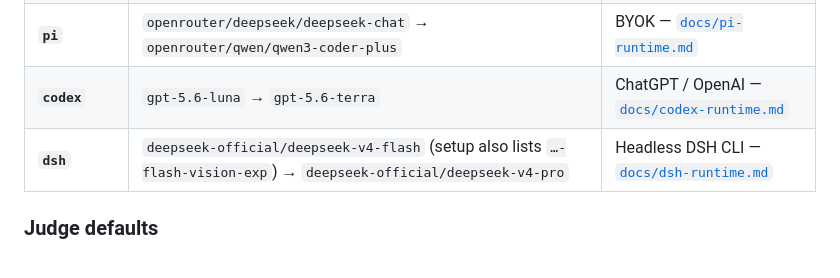
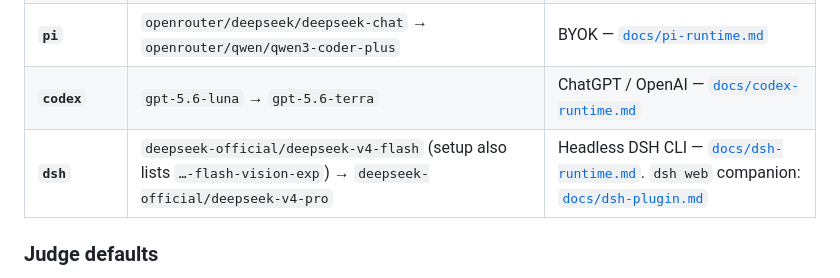
Before and after one commit to dancingteeth/agent-looper, a Markdown page: README.intro.md, the part around the change. Drawn GitHub-style.

```diff
--- a/README.intro.md
+++ b/README.intro.md
@@ -108,7 +108,7 @@ They do not have to match. A non-Cursor worker can still use a Cursor judge —
 | **`opencode`** | Go `opencode-go/deepseek-v4-flash` → `qwen3.7-plus` (or BYOK `openrouter/…`, `vercel/…`, `ollama/…`) | [`docs/opencode-providers.md`](./docs/opencode-providers.md) |
 | **`pi`** | `openrouter/deepseek/deepseek-chat` → `openrouter/qwen/qwen3-coder-plus` | BYOK — [`docs/pi-runtime.md`](./docs/pi-runtime.md) |
 | **`codex`** | `gpt-5.6-luna` → `gpt-5.6-terra` | ChatGPT / OpenAI — [`docs/codex-runtime.md`](./docs/codex-runtime.md) |
-| **`dsh`** | `deepseek-official/deepseek-v4-flash` (setup also lists `…-flash-vision-exp`) → `deepseek-official/deepseek-v4-pro` | Headless DSH CLI — [`docs/dsh-runtime.md`](./docs/dsh-runtime.md) |
+| **`dsh`** | `deepseek-official/deepseek-v4-flash` (setup also lists `…-flash-vision-exp`) → `deepseek-official/deepseek-v4-pro` | Headless DSH CLI — [`docs/dsh-runtime.md`](./docs/dsh-runtime.md). `dsh web` companion: [`docs/dsh-plugin.md`](./docs/dsh-plugin.md) |
 
 ### Judge defaults
 
```
Also changed, not shown: README.md (+3 -1 lines), docs/runtime-map.md (+1 -1 lines).
